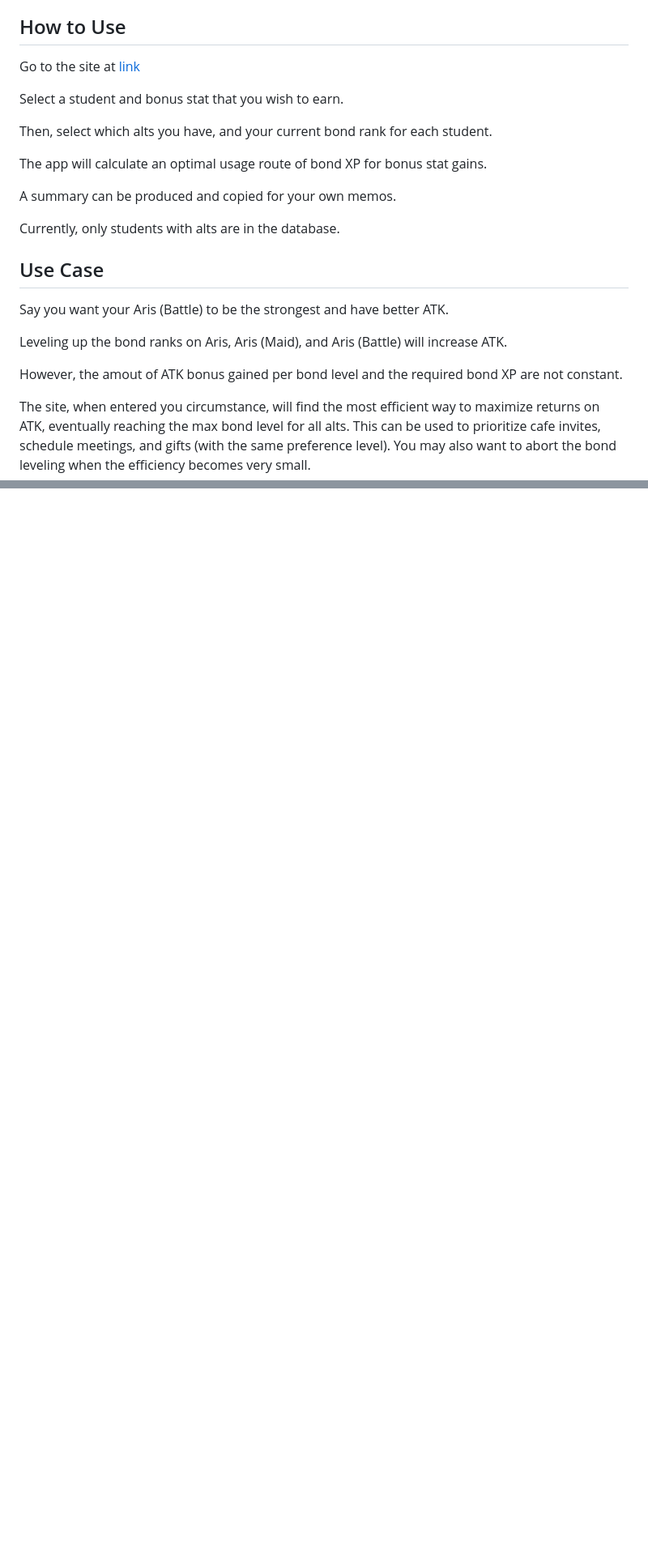
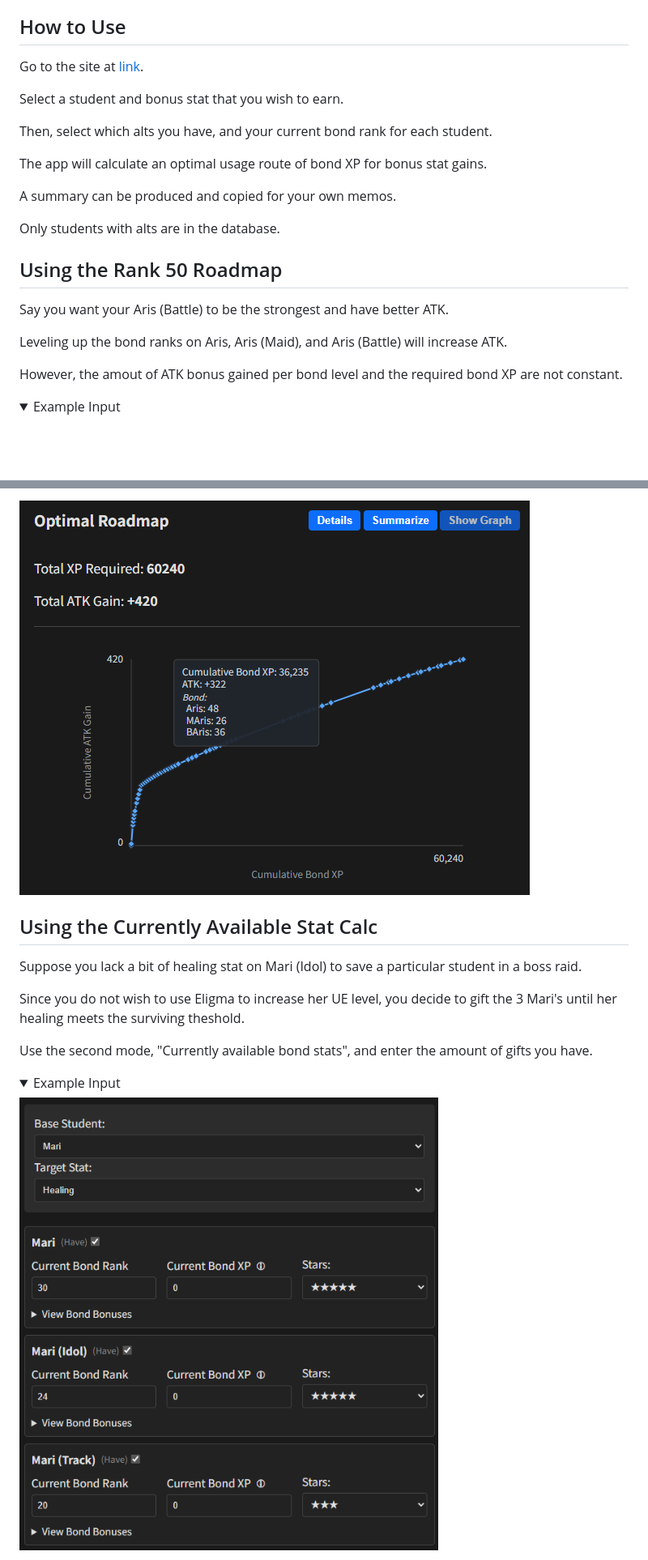
Before and after one commit to AemonJape/shirokonadenade, a Markdown page: README.md, 2 parts joined by grey strips. Shown: that part at 81% size. Drawn GitHub-style; pictures changed too: screenshots/mari_rank_input.png (added), screenshots/optimal_roadmap_graph.png (added); folded sections open; blank space fills up the shorter version.

Commit message:
Finished implementing gift calc session

```diff
--- a/README.md
+++ b/README.md
@@ -4,7 +4,7 @@ A simple web tool to calculate the most efficient path for raising student bond
 
 ## How to Use
 
-Go to the site at [link](https://aemonjape.github.io/shirokonadenade/)
+Go to the site at [link](https://aemonjape.github.io/shirokonadenade/).
 
 Select a student and bonus stat that you wish to earn.
 
@@ -14,9 +14,9 @@ The app will calculate an optimal usage route of bond XP for bonus stat gains.
 
 A summary can be produced and copied for your own memos.
 
-Currently, only students with alts are in the database.
+Only students with alts are in the database.
 
-## Use Case
+## Using the Rank 50 Roadmap
 
 Say you want your Aris (Battle) to be the strongest and have better ATK.
 
@@ -24,5 +24,5 @@ Leveling up the bond ranks on Aris, Aris (Maid), and Aris (Battle) will increase
 
 However, the amout of ATK bonus gained per bond level and the required bond XP are not constant.
 
-The site, when entered you circumstance, will find the most efficient way to maximize returns on ATK, eventually reaching the max bond level for all alts. This can be used to prioritize cafe invites, schedule meetings, and gifts (with the same preference level). You may also want to abort the bond leveling when the efficiency becomes very small.
+<details><summary>Example Input</summary>
 
@@ -29,0 +68,14 @@ Another use case : Suppose you lack a bit of healing on Mari (Idol) to save a pa
+![optimal_roadmap_graph](screenshots/optimal_roadmap_graph.png)</details>
+
+## Using the Currently Available Stat Calc
+
+Suppose you lack a bit of healing stat on Mari (Idol) to save a particular student in a boss raid.
+
+Since you do not wish to use Eligma to increase her UE level, you decide to gift the 3 Mari's until her healing meets the surviving theshold.
+
+Use the second mode, "Currently available bond stats", and enter the amount of gifts you have.
+
+<details><summary>Example Input</summary>
+
+![mari_stats](screenshots/mari_rank_input.png)
+
```
Also changed, not shown: other parts of README.md (+46 -1 lines), exceptional_situ.md (added, +5 -0 lines), screenshots/bond_rank_input.png (added), screenshots/curr_avail_output.png (added), screenshots/mari_collapsed_gift_input.png (added), screenshots/optimal_roadmap_details.png (added), 3 other files.
